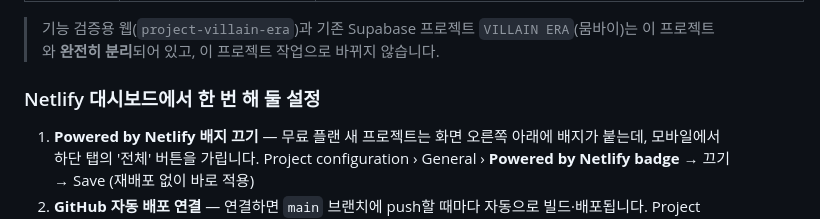
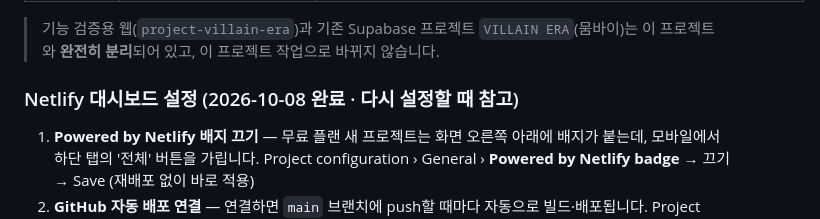
Before and after one commit to eidesis8504/villain-era-app, a Markdown page: docs/운영-가이드.md, the part around the change. Drawn GitHub-style.

Commit message:
운영 가이드: Netlify 배지 끄기·GitHub 자동 배포 연결 완료 표시
Co-Authored-By: Claude Opus 5.5 <noreply@anthropic.com>

```diff
--- a/docs/운영-가이드.md
+++ b/docs/운영-가이드.md
@@ -10,7 +10,7 @@
 
 > 기능 검증용 웹(`project-villain-era`)과 기존 Supabase 프로젝트 `VILLAIN ERA`(뭄바이)는 이 프로젝트와 **완전히 분리**되어 있고, 이 프로젝트 작업으로 바뀌지 않습니다.
 
-### Netlify 대시보드에서 한 번 해 둘 설정
+### Netlify 대시보드 설정 (2026-10-08 완료 · 다시 설정할 때 참고)
 
 1. **Powered by Netlify 배지 끄기** — 무료 플랜 새 프로젝트는 화면 오른쪽 아래에 배지가 붙는데, 모바일에서 하단 탭의 '전체' 버튼을 가립니다.
    Project configuration › General › **Powered by Netlify badge** → 끄기 → Save (재배포 없이 바로 적용)
```
